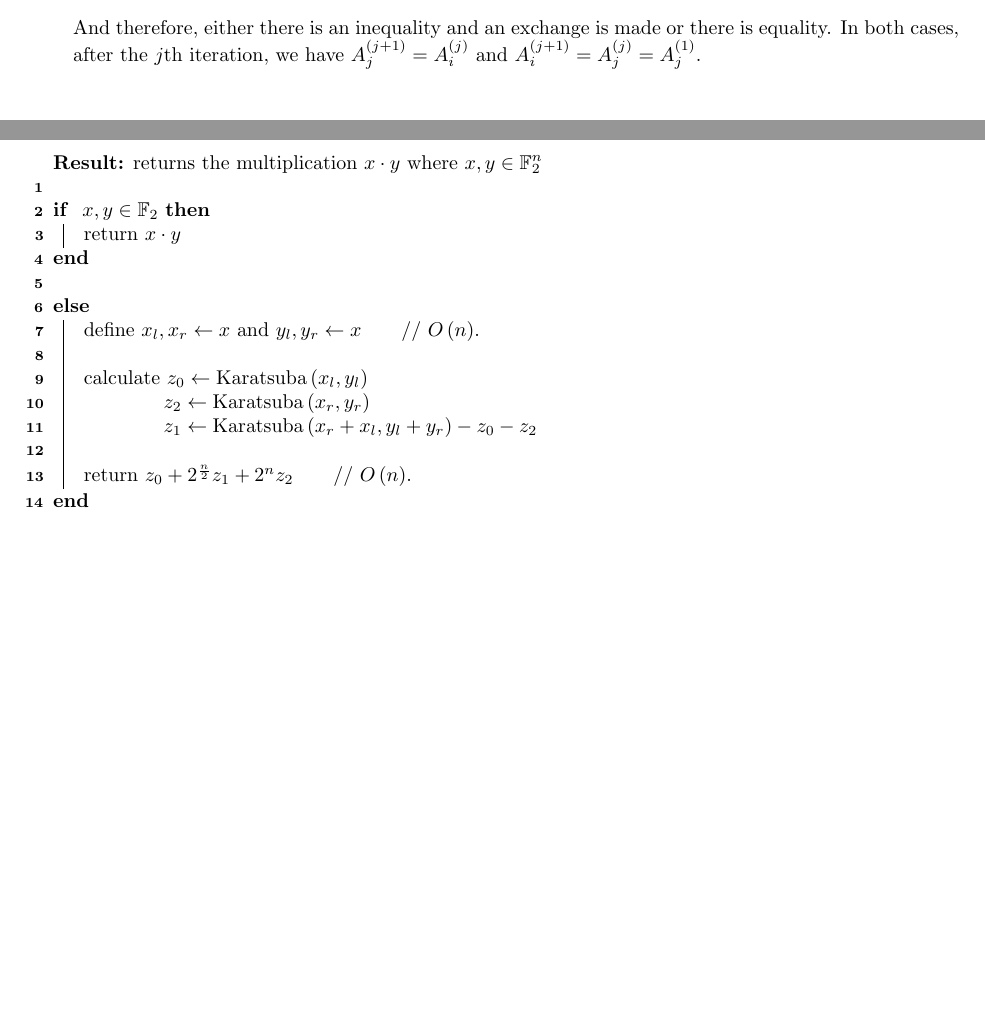
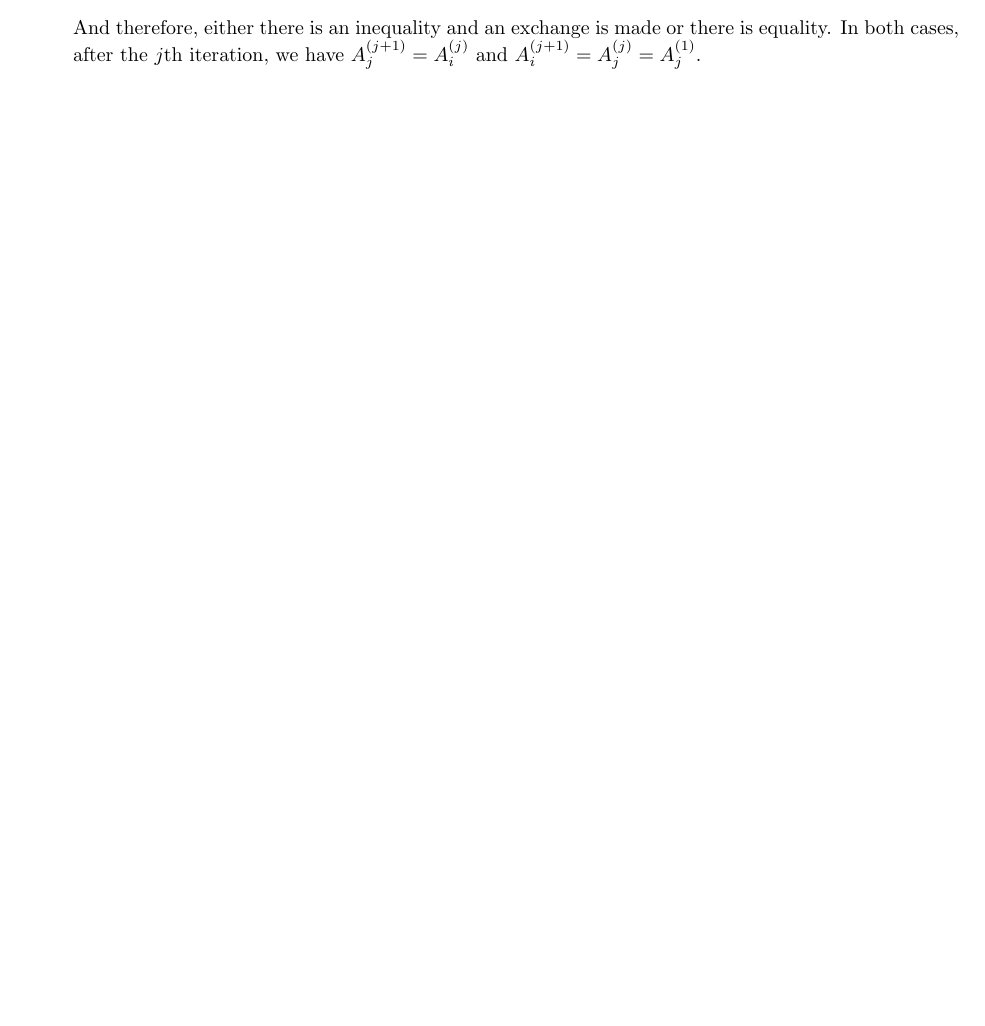
Before and after one commit to dudupo/DAST, a LaTeX document (tex/lectures-TA/lec-reserves.tex): two parts of pages 2 and 3 of 3 before the commit and part of page 2 of 2 after it, the two joined at a grey line, cut so that both start at the same text, the shorter picture padded with empty space. Compiled offline with pdfLaTeX.

Commit message:
compiling -Thu Jan 25 01:38:32 PM IST 2024

```diff
--- a/tex/lectures-TA/lec-reserves.tex
+++ b/tex/lectures-TA/lec-reserves.tex
@@ -129,22 +129,22 @@ We are about to present another $\Theta(n^{2})$-sorting algorithm, whose correct
 %    One of the standard methods to analyze the running time of algorithms is to express recursively the number of operations that are made. In the following recitation, we will review the techniques to handle such formulation (solve or bound).
 %\end{abstract}
 %
-\begin{algorithm}
-\SetAlgoLined
-\KwResult{returns the multiplication \(x\cdot y\) where \(x,y \in \mathbb{F}^{n}_{2}\) }
- \ \\
- \If{ \(x,y \in \mathbb{F}_{2}\) }
-    { return \(x \cdot y\) }
- \ \\
-
- \Else {
- define \(x_{l} , x_{r} \leftarrow x \) and \(y_{l} , y_{r} \leftarrow x \) \ \ \ \ \ // \( O \left(n\right) \). \\
- \ \\
- calculate \(z_0 \leftarrow \text{Karatsuba}\left(x_{l},y_{l}\right)\) \\
- \ \ \ \ \ \ \ \ \ \ \ \ \(z_2 \leftarrow \text{Karatsuba}\left(x_{r},y_{r}\right)\) \\
- \ \ \ \ \ \ \ \ \ \ \ \ \(z_1 \leftarrow \text{Karatsuba}\left(x_{r} + x_{l} ,y_{l} + y_{r} \right) - z_0 - z_2 \) \\
- \ \\
- return \(z_0 + 2^{\frac{n}{2}}z_1 + 2^{n}z_2\) \ \ \ \ \  // \( O \left(n\right) \).
- }
-\end{algorithm}
+%\begin{algorithm}
+%\SetAlgoLined
+%\KwResult{returns the multiplication \(x\cdot y\) where \(x,y \in \mathbb{F}^{n}_{2}\) }
+% \ \\
+% \If{ \(x,y \in \mathbb{F}_{2}\) }
+%    { return \(x \cdot y\) }
+% \ \\
+%
+% \Else {
+% define \(x_{l} , x_{r} \leftarrow x \) and \(y_{l} , y_{r} \leftarrow x \) \ \ \ \ \ // \( O \left(n\right) \). \\
+% \ \\
+% calculate \(z_0 \leftarrow \text{Karatsuba}\left(x_{l},y_{l}\right)\) \\
+% \ \ \ \ \ \ \ \ \ \ \ \ \(z_2 \leftarrow \text{Karatsuba}\left(x_{r},y_{r}\right)\) \\
+% \ \ \ \ \ \ \ \ \ \ \ \ \(z_1 \leftarrow \text{Karatsuba}\left(x_{r} + x_{l} ,y_{l} + y_{r} \right) - z_0 - z_2 \) \\
+% \ \\
+% return \(z_0 + 2^{\frac{n}{2}}z_1 + 2^{n}z_2\) \ \ \ \ \  // \( O \left(n\right) \).
+% }
+%\end{algorithm}
 \input{../texlib/tail}
```
Also changed, not shown: pdfs/lec-reserves.pdf.
